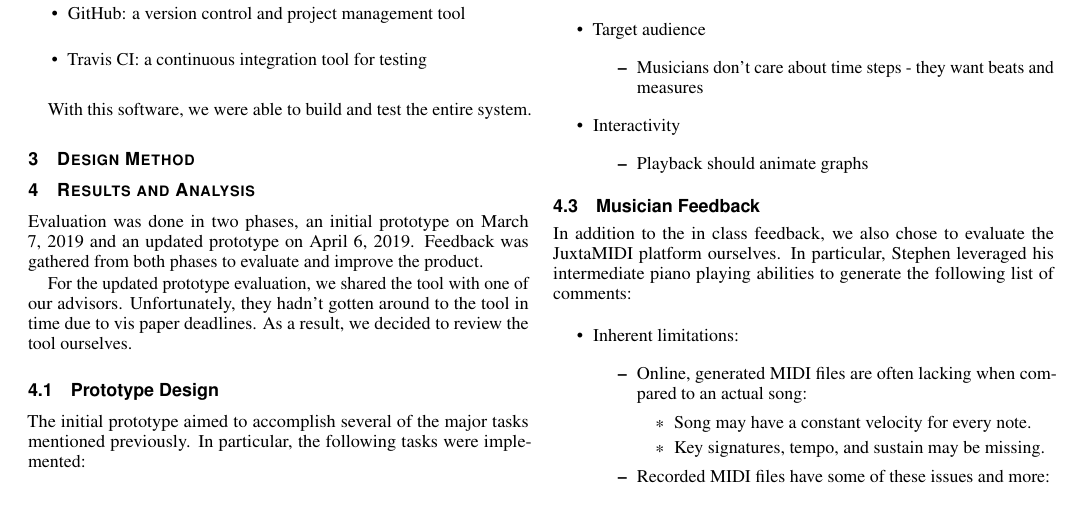
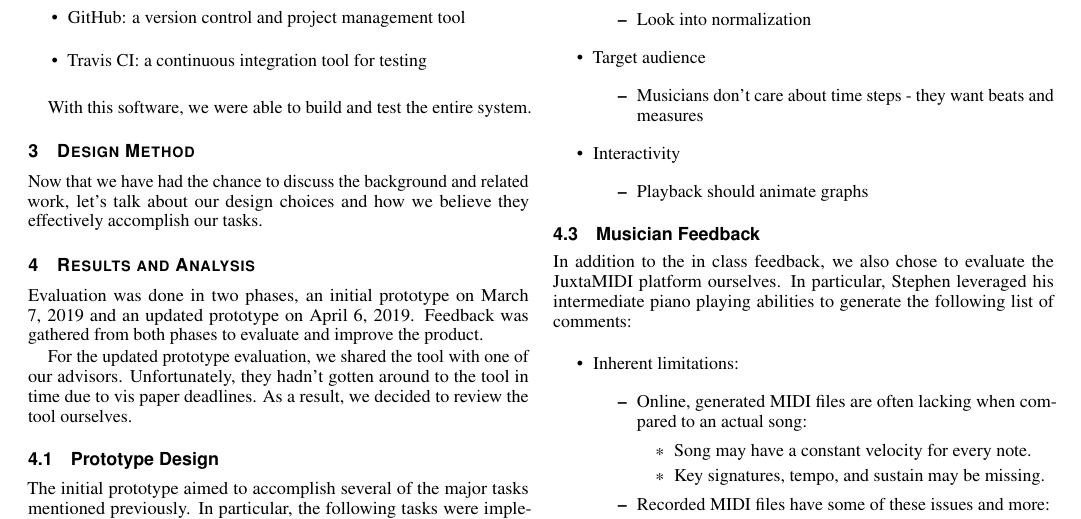
Before and after one commit to jrg94/JuxtaMIDI, a LaTeX document (docs/report/report.tex): part of page 3 of 4, cut so that both start at the same text. Compiled offline with pdfLaTeX.

Commit message:
Started the design method section

```diff
--- a/docs/report/report.tex
+++ b/docs/report/report.tex
@@ -397,6 +397,10 @@ With this software, we were able to build and test the entire system.
 
 \section{Design Method}
 
+Now that we have had the chance to discuss the background and related work,
+let's talk about our design choices and how we believe they effectively
+accomplish our tasks.
+
 \section{Results and Analysis}
 
 Evaluation was done in two phases, an initial prototype on March 7, 2019 and an
```
